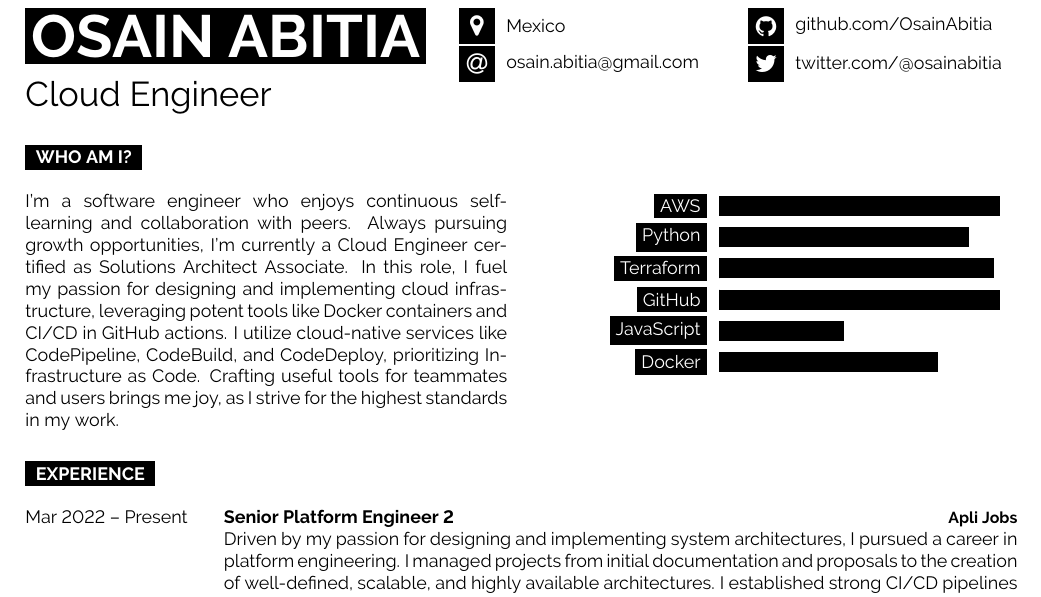
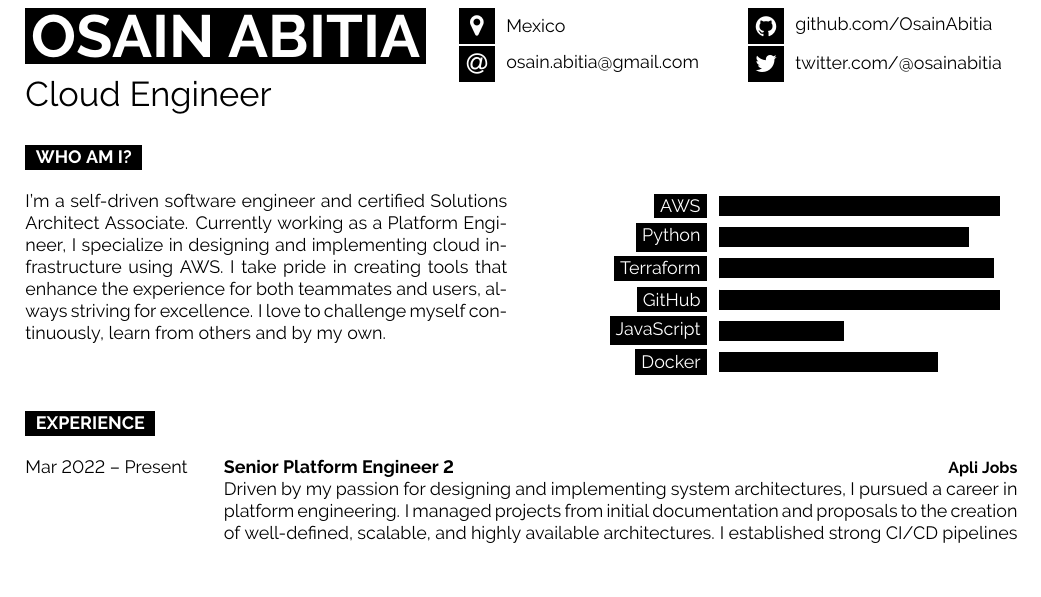
Before and after one commit to OsainAbitia/resume, a LaTeX document (Abitia-Osain.tex): part of the page, cut so that both start at the same text, the shorter picture padded with empty space. Compiled offline with pdfLaTeX.

Commit message:
Who am I improved

```diff
--- a/Abitia-Osain.tex
+++ b/Abitia-Osain.tex
@@ -290,16 +290,11 @@
 
 	\cvsect{Who Am I?}%
 	\begin{minipage}[t]{0.5\textwidth}%
-		I'm a software engineer who enjoys continuous self-learning
-		and collaboration with peers. Always pursuing growth
-		opportunities, I'm currently a Cloud Engineer certified as
-		Solutions Architect Associate. In this role, I fuel my passion
-		for designing and implementing cloud infrastructure, leveraging
-		potent tools like Docker containers and CI/CD in GitHub actions.
-		I utilize cloud-native services like CodePipeline, CodeBuild, and
-		CodeDeploy, prioritizing Infrastructure as Code. Crafting useful
-		tools for teammates and users brings me joy, as I strive for the
-		highest standards in my work.
+		I'm a self-driven software engineer and certified Solutions Architect Associate.
+		Currently working as a Platform Engineer, I specialize in designing and implementing
+		cloud infrastructure using AWS. I take pride in creating tools that enhance the experience
+		for both teammates and users, always striving for excellence. I love to challenge myself
+		continuously, learn from others and by my own.
 	\end{minipage}%
 	\hfill
 	\begin{minipage}[t]{0.4\textwidth}\hrule height 0pt width 0pt%
```
Also changed, not shown: Abitia-Osain.pdf.
